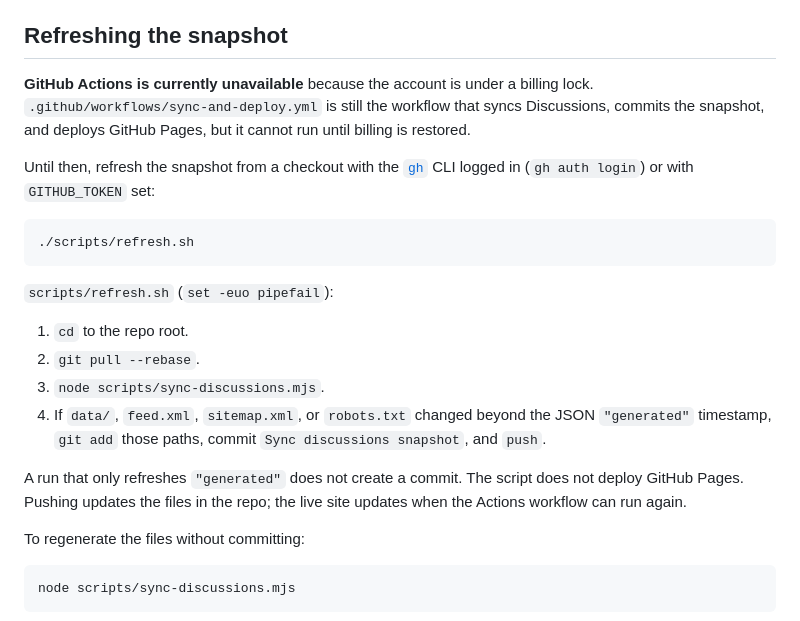
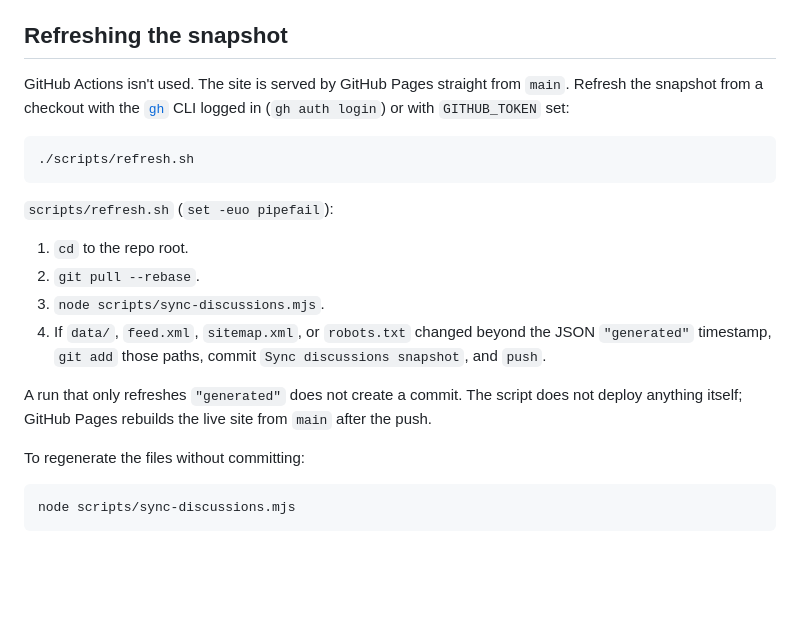
Before and after one commit to firestarterxox/vibe-garage, a Markdown page: README.md, the part around the change. Rendered like a GitHub page; blank space fills up the shorter version.

Commit message:
README: Actions isn't used; drop billing-lock wording

````diff
--- a/README.md
+++ b/README.md
@@ -95,9 +95,7 @@ The feed's `<updated>` time is the newest entry. With no discussions it stays `1
 
 ## Refreshing the snapshot
 
-**GitHub Actions is currently unavailable** because the account is under a billing lock. `.github/workflows/sync-and-deploy.yml` is still the workflow that syncs Discussions, commits the snapshot, and deploys GitHub Pages, but it cannot run until billing is restored.
-
-Until then, refresh the snapshot from a checkout with the [`gh`](https://cli.github.com/) CLI logged in (`gh auth login`) or with `GITHUB_TOKEN` set:
+GitHub Actions isn't used. The site is served by GitHub Pages straight from `main`. Refresh the snapshot from a checkout with the [`gh`](https://cli.github.com/) CLI logged in (`gh auth login`) or with `GITHUB_TOKEN` set:
 
 ```bash
 ./scripts/refresh.sh
@@ -110,7 +108,7 @@ Until then, refresh the snapshot from a checkout with the [`gh`](https://cli.git
 3. `node scripts/sync-discussions.mjs`.
 4. If `data/`, `feed.xml`, `sitemap.xml`, or `robots.txt` changed beyond the JSON `"generated"` timestamp, `git add` those paths, commit `Sync discussions snapshot`, and `push`.
 
-A run that only refreshes `"generated"` does not create a commit. The script does not deploy GitHub Pages. Pushing updates the files in the repo; the live site updates when the Actions workflow can run again.
+A run that only refreshes `"generated"` does not create a commit. The script does not deploy anything itself; GitHub Pages rebuilds the live site from `main` after the push.
 
 To regenerate the files without committing:
 
````
